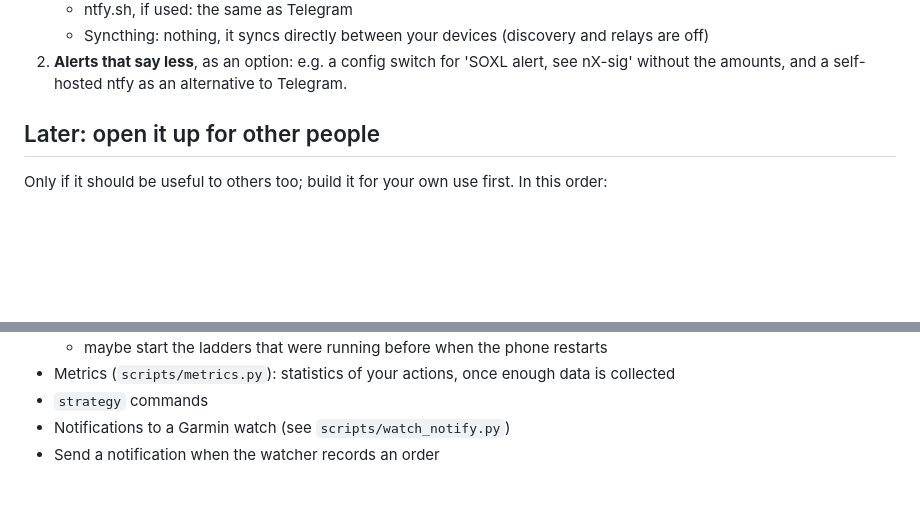
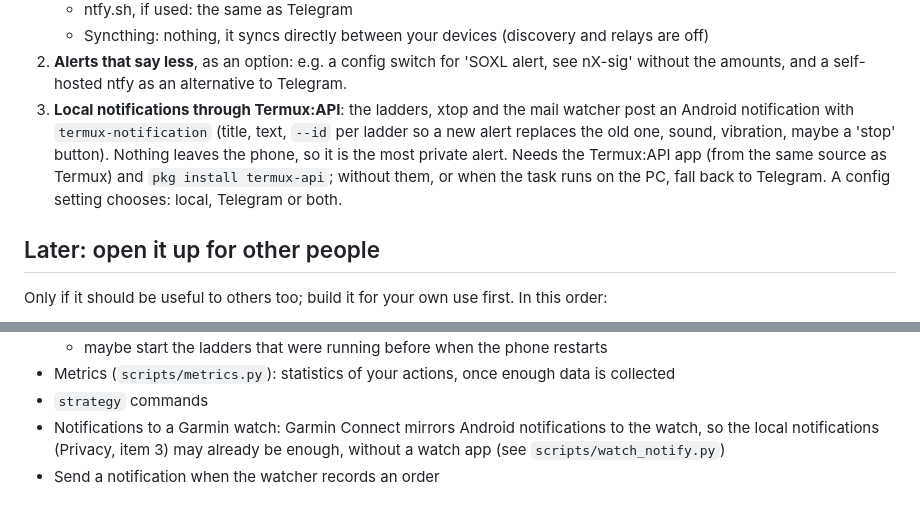
Before and after one commit to serjhnn/nx-sig, a Markdown page: TODO.md, 2 parts joined by grey strips. Drawn GitHub-style; blank space fills up the shorter version.

Commit message:
TODO: local notifications through Termux:API.
Co-Authored-By: Claude Opus 5.5 <noreply@anthropic.com>
Claude-Session: https://claude.ai/code/session_01LdmTtVqN8FuitmysS8LeUU

```diff
--- a/TODO.md
+++ b/TODO.md
@@ -75,6 +75,17 @@ see some of it. Say so, and let alerts say less:
    config switch for 'SOXL alert, see nX-sig' without
    the amounts, and a self-hosted ntfy as an
    alternative to Telegram.
+3. **Local notifications through Termux:API**: the
+   ladders, xtop and the mail watcher post an Android
+   notification with `termux-notification` (title,
+   text, `--id` per ladder so a new alert replaces the
+   old one, sound, vibration, maybe a 'stop' button).
+   Nothing leaves the phone, so it is the most private
+   alert. Needs the Termux:API app (from the same
+   source as Termux) and `pkg install termux-api`;
+   without them, or when the task runs on the PC,
+   fall back to Telegram. A config setting chooses:
+   local, Telegram or both.
 
 ## Later: open it up for other people
 
@@ -118,6 +129,9 @@ for your own use first. In this order:
 - Metrics (`scripts/metrics.py`): statistics of your
   actions, once enough data is collected
 - `strategy` commands
-- Notifications to a Garmin watch
+- Notifications to a Garmin watch: Garmin Connect
+  mirrors Android notifications to the watch, so the
+  local notifications (Privacy, item 3) may already be
+  enough, without a watch app
   (see `scripts/watch_notify.py`)
 - Send a notification when the watcher records an order
```
